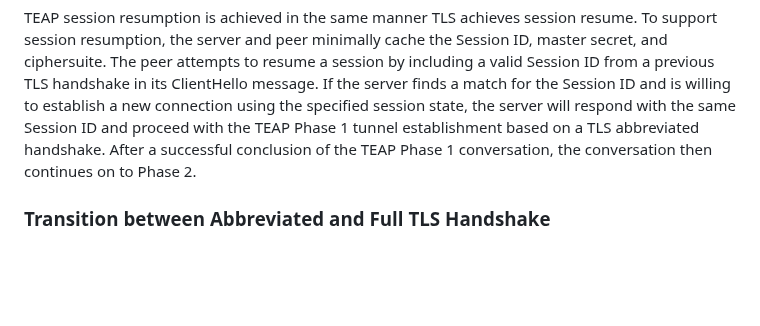
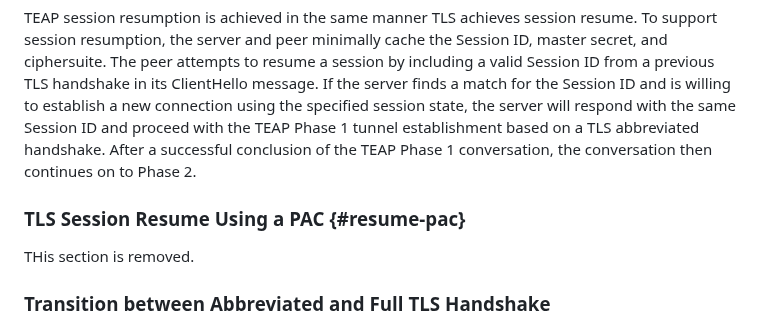
Before and after one commit to jsalowey/rfc7170bis, a Markdown page: draft-ietf-emu-rfc7170bis.md, the part around the change. GitHub-like rendering; blank space fills up the shorter version.

Commit message:
Adding back section link

```diff
--- a/draft-ietf-emu-rfc7170bis.md
+++ b/draft-ietf-emu-rfc7170bis.md
@@ -459,6 +459,10 @@ successful conclusion of the TEAP Phase 1 conversation, the
 conversation then continues on to Phase 2.
 
 
+### TLS Session Resume Using a PAC {#resume-pac}
+
+THis section is removed.
+
 ### Transition between Abbreviated and Full TLS Handshake
 
 If session resumption based on server-side or client-side state
```
